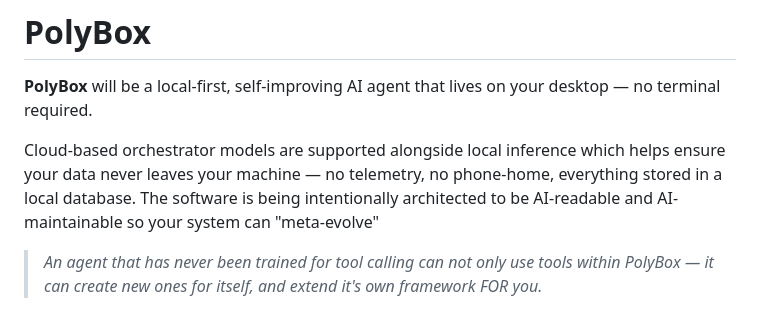
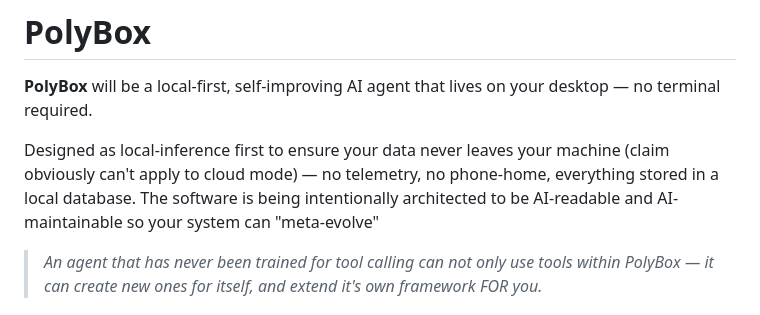
Before and after one commit to ForwardCompatible/PolyBox, a Markdown page: README.md, the part around the change. Drawn GitHub-style.

Commit message:
grr readme lol

```diff
--- a/README.md
+++ b/README.md
@@ -2,7 +2,7 @@
 
 **PolyBox** will be a local-first, self-improving AI agent that lives on your desktop — no terminal required.
 
-Cloud-based orchestrator models are supported alongside local inference which helps ensure your data never leaves your machine — no telemetry, no phone-home, everything stored in a local database. The software is being intentionally architected to be AI-readable and AI-maintainable so your system can "meta-evolve"
+Designed as local-inference first to ensure your data never leaves your machine (claim obviously can't apply to cloud mode) — no telemetry, no phone-home, everything stored in a local database. The software is being intentionally architected to be AI-readable and AI-maintainable so your system can "meta-evolve"
 
 > *An agent that has never been trained for tool calling can not only use tools within PolyBox — it can create new ones for itself, and extend it's own framework FOR you.*
 
```
